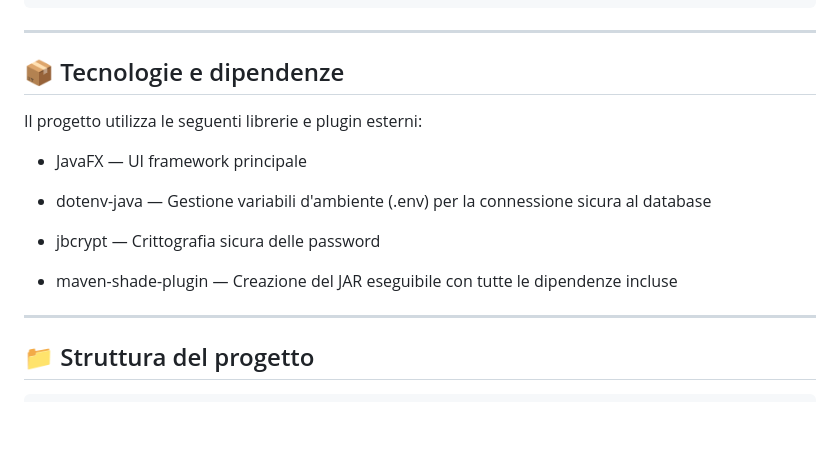
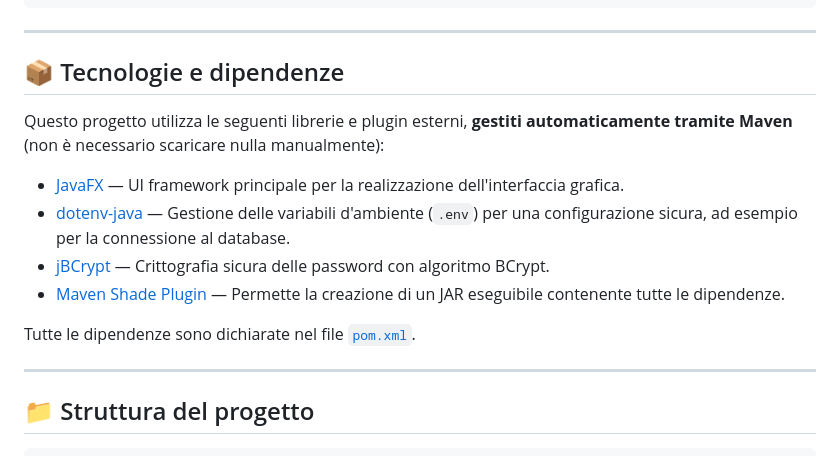
Before and after one commit to CupoMeridio/Wordageddon-G17, a Markdown page: README.md, the part around the change. Rendered like a GitHub page; blank space fills up the shorter version.

```diff
--- a/README.md
+++ b/README.md
@@ -59,15 +59,15 @@ PASSWORD=password_utente
 ---
 
 ## 📦 Tecnologie e dipendenze
-Il progetto utilizza le seguenti librerie e plugin esterni:
 
-- JavaFX — UI framework principale
+Questo progetto utilizza le seguenti librerie e plugin esterni, **gestiti automaticamente tramite Maven** (non è necessario scaricare nulla manualmente):
 
-- dotenv-java — Gestione variabili d'ambiente (.env) per la connessione sicura al database
+- [JavaFX](https://openjfx.io/) — UI framework principale per la realizzazione dell'interfaccia grafica.
+- [dotenv-java](https://github.com/cdimascio/dotenv-java) — Gestione delle variabili d'ambiente (`.env`) per una configurazione sicura, ad esempio per la connessione al database.
+- [jBCrypt](https://github.com/jeremyh/jBCrypt) — Crittografia sicura delle password con algoritmo BCrypt.
+- [Maven Shade Plugin](https://maven.apache.org/plugins/maven-shade-plugin/) — Permette la creazione di un JAR eseguibile contenente tutte le dipendenze.
 
-- jbcrypt — Crittografia sicura delle password
-
-- maven-shade-plugin — Creazione del JAR eseguibile con tutte le dipendenze incluse
+Tutte le dipendenze sono dichiarate nel file [`pom.xml`](./pom.xml).
 
 ---
 
```
